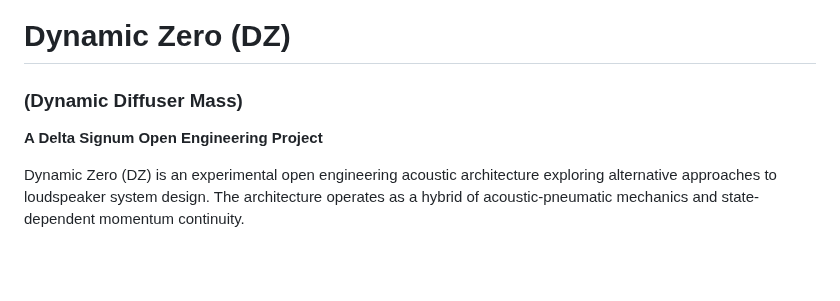
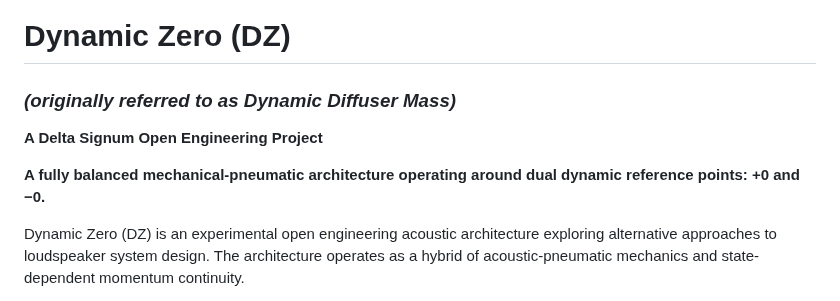
Before and after one commit to DeltaSignum/Dynamic-Zero, a Markdown page: README.md, the part around the change. Rendered like a GitHub page; blank space fills up the shorter version.

```diff
--- a/README.md
+++ b/README.md
@@ -3,9 +3,11 @@
 <br>
 
 # Dynamic Zero (DZ)
-### (Dynamic Diffuser Mass)
+### *(originally referred to as Dynamic Diffuser Mass)*
 
 **A Delta Signum Open Engineering Project**
+
+**A fully balanced mechanical-pneumatic architecture operating around dual dynamic reference points: +0 and −0.**
 
 Dynamic Zero (DZ) is an experimental open engineering acoustic architecture exploring alternative approaches to loudspeaker system design. The architecture operates as a hybrid of acoustic-pneumatic mechanics and state-dependent momentum continuity.
 
```
